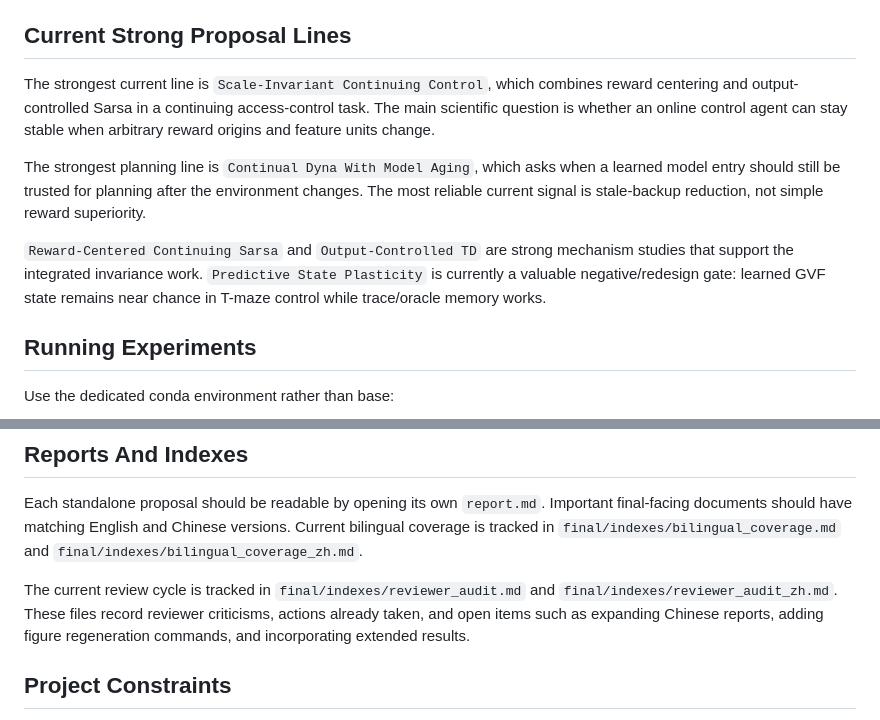
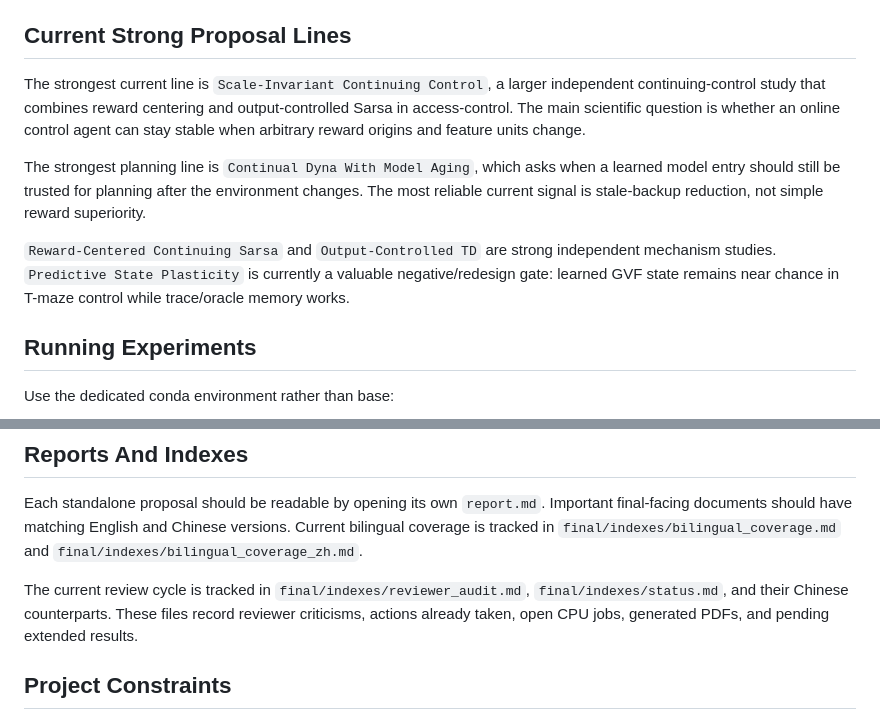
Before and after one commit to PursuitYP/Core-RL, a Markdown page: README.md, 2 parts joined by grey strips. Rendered like a GitHub page.

Commit message:
Update root README project status

```diff
--- a/README.md
+++ b/README.md
@@ -19,11 +19,11 @@ Start with `experiments/alberta_core_rl/` if you want to run or inspect code. Th
 
 ## Current Strong Proposal Lines
 
-The strongest current line is `Scale-Invariant Continuing Control`, which combines reward centering and output-controlled Sarsa in a continuing access-control task. The main scientific question is whether an online control agent can stay stable when arbitrary reward origins and feature units change.
+The strongest current line is `Scale-Invariant Continuing Control`, a larger independent continuing-control study that combines reward centering and output-controlled Sarsa in access-control. The main scientific question is whether an online control agent can stay stable when arbitrary reward origins and feature units change.
 
 The strongest planning line is `Continual Dyna With Model Aging`, which asks when a learned model entry should still be trusted for planning after the environment changes. The most reliable current signal is stale-backup reduction, not simple reward superiority.
 
-`Reward-Centered Continuing Sarsa` and `Output-Controlled TD` are strong mechanism studies that support the integrated invariance work. `Predictive State Plasticity` is currently a valuable negative/redesign gate: learned GVF state remains near chance in T-maze control while trace/oracle memory works.
+`Reward-Centered Continuing Sarsa` and `Output-Controlled TD` are strong independent mechanism studies. `Predictive State Plasticity` is currently a valuable negative/redesign gate: learned GVF state remains near chance in T-maze control while trace/oracle memory works.
 
 ## Running Experiments
 
@@ -41,7 +41,7 @@ Extended runs use `config_extended.json` when available. Outputs from extended c
 
 Each standalone proposal should be readable by opening its own `report.md`. Important final-facing documents should have matching English and Chinese versions. Current bilingual coverage is tracked in `final/indexes/bilingual_coverage.md` and `final/indexes/bilingual_coverage_zh.md`.
 
-The current review cycle is tracked in `final/indexes/reviewer_audit.md` and `final/indexes/reviewer_audit_zh.md`. These files record reviewer criticisms, actions already taken, and open items such as expanding Chinese reports, adding figure regeneration commands, and incorporating extended results.
+The current review cycle is tracked in `final/indexes/reviewer_audit.md`, `final/indexes/status.md`, and their Chinese counterparts. These files record reviewer criticisms, actions already taken, open CPU jobs, generated PDFs, and pending extended results.
 
 ## Project Constraints
 
```
Also changed, not shown: README_zh.md (+3 -3 lines).
